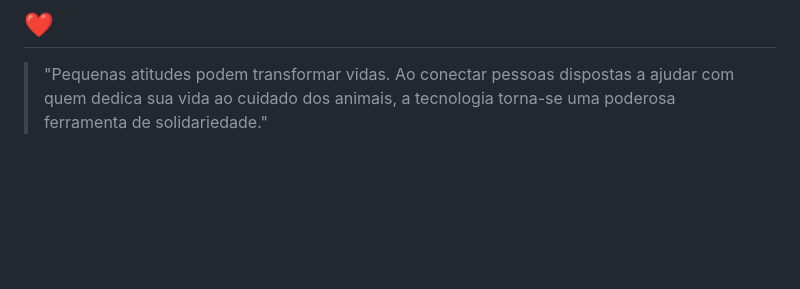
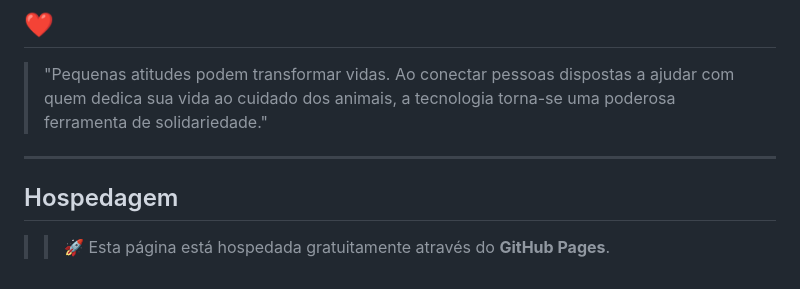
Before and after one commit to izabela-santana/projeto-amarpetlitoral, a Markdown page: README.md, the part around the change. GitHub-like rendering; blank space fills up the shorter version.

Commit message:
Add hosting section to README
Added hosting information for GitHub Pages.

```diff
--- a/README.md
+++ b/README.md
@@ -128,3 +128,6 @@ Projeto desenvolvido exclusivamente para fins acadêmicos como parte da Atividad
 ## ❤️
 
 > "Pequenas atitudes podem transformar vidas. Ao conectar pessoas dispostas a ajudar com quem dedica sua vida ao cuidado dos animais, a tecnologia torna-se uma poderosa ferramenta de solidariedade."
+ ---
+ ## Hospedagem
+> > 🚀 Esta página está hospedada gratuitamente através do **GitHub Pages**.
```
